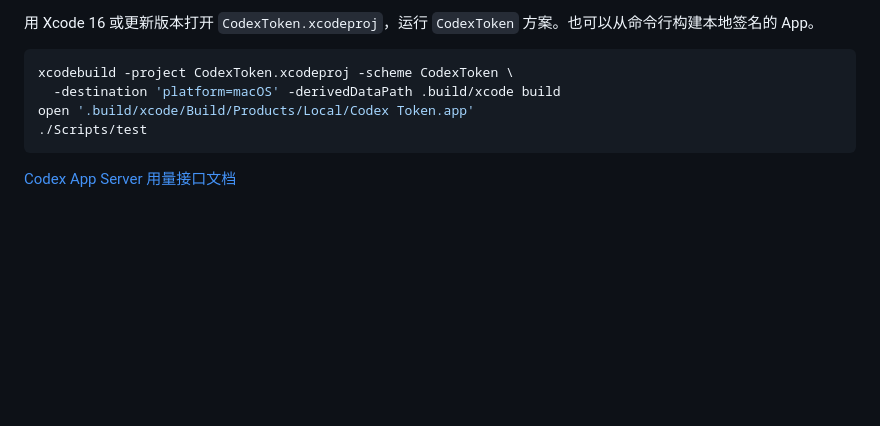
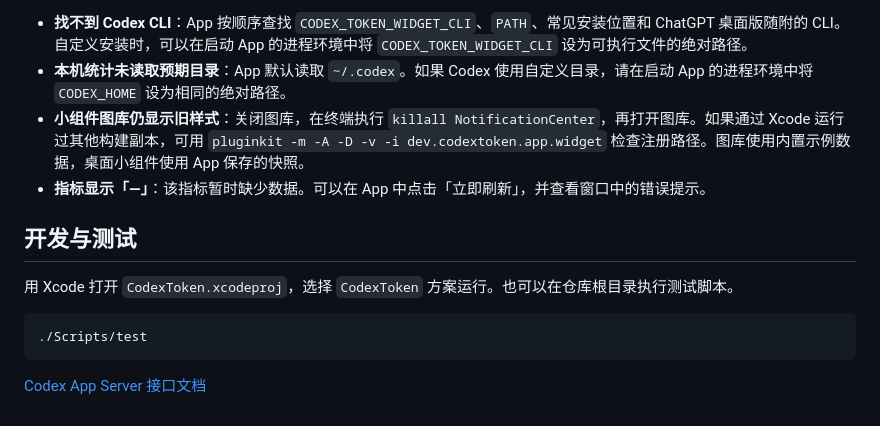
Before and after one commit to lizhicai-geh/token-usage, a Markdown page: README.md, the part around one of its changes. GitHub-like rendering; blank space fills up the shorter version.

````diff
--- a/README.md
+++ b/README.md
@@ -32,11 +39,15 @@ App 会在 PATH、常见安装位置及 ChatGPT 桌面版中查找 Codex CLI。
 
-用 Xcode 16 或更新版本打开 `CodexToken.xcodeproj`，运行 `CodexToken` 方案。也可以从命令行构建本地签名的 App。
+- **找不到 Codex CLI**：App 按顺序查找 `CODEX_TOKEN_WIDGET_CLI`、`PATH`、常见安装位置和 ChatGPT 桌面版随附的 CLI。自定义安装时，可以在启动 App 的进程环境中将 `CODEX_TOKEN_WIDGET_CLI` 设为可执行文件的绝对路径。
+- **本机统计未读取预期目录**：App 默认读取 `~/.codex`。如果 Codex 使用自定义目录，请在启动 App 的进程环境中将 `CODEX_HOME` 设为相同的绝对路径。
+- **小组件图库仍显示旧样式**：关闭图库，在终端执行 `killall NotificationCenter`，再打开图库。如果通过 Xcode 运行过其他构建副本，可用 `pluginkit -m -A -D -v -i dev.codextoken.app.widget` 检查注册路径。图库使用内置示例数据，桌面小组件使用 App 保存的快照。
+- **指标显示「—」**：该指标暂时缺少数据。可以在 App 中点击「立即刷新」，并查看窗口中的错误提示。
+
+## 开发与测试
+
+用 Xcode 打开 `CodexToken.xcodeproj`，选择 `CodexToken` 方案运行。也可以在仓库根目录执行测试脚本。
 
 ```sh
-xcodebuild -project CodexToken.xcodeproj -scheme CodexToken \
-  -destination 'platform=macOS' -derivedDataPath .build/xcode build
-open '.build/xcode/Build/Products/Local/Codex Token.app'
 ./Scripts/test
 ```
 
-[Codex App Server 用量接口文档](https://developers.openai.com/codex/app-server)
+[Codex App Server 接口文档](https://developers.openai.com/codex/app-server)
````
Also changed, not shown: other parts of README.md (+24 -17 lines), docs/widget-preview.png (added), 6 other files.
